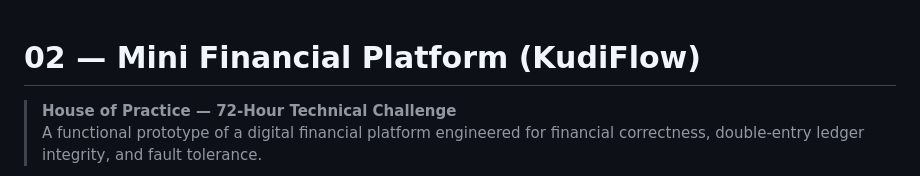
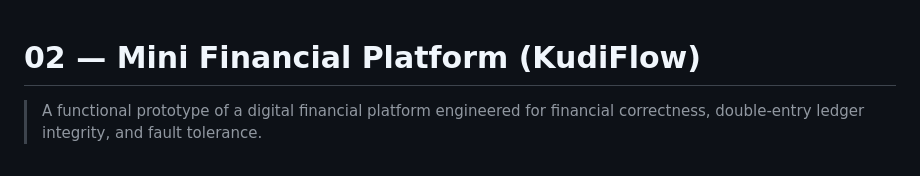
Before and after one commit to S-KARIM18/FINANCIALAPP, a Markdown page: README.md, the part around the change. Rendered like a GitHub page.

Commit message:
docs: remove House of Practice reference from README

```diff
--- a/README.md
+++ b/README.md
@@ -1,6 +1,5 @@
 # 02 — Mini Financial Platform (KudiFlow)
 
-> **House of Practice — 72-Hour Technical Challenge**
 > A functional prototype of a digital financial platform engineered for financial correctness, double-entry ledger integrity, and fault tolerance.
 
 ![KudiFlow Architecture](docs/architecture.png)
```
